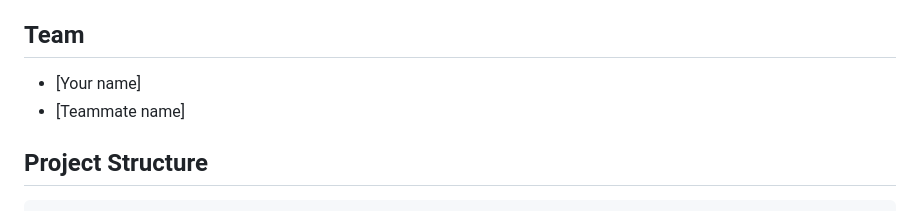
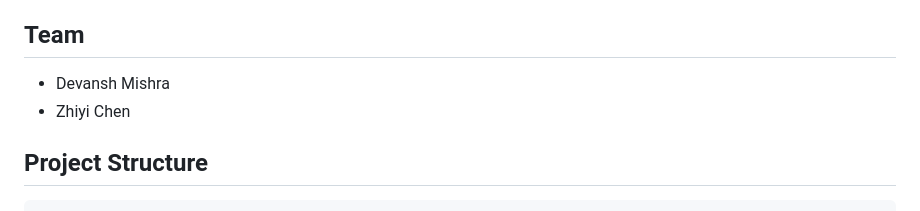
Before and after one commit to gigichen880/26W_M279, a Markdown page: README.md, the part around the change. Rendered like a GitHub page.

```diff
--- a/README.md
+++ b/README.md
@@ -6,8 +6,8 @@ This project implements similarity-based covariance forecasting for US equities
 
 ## Team
 
-- [Your name]
-- [Teammate name]
+- Devansh Mishra
+- Zhiyi Chen
 
 ## Project Structure
 
```
